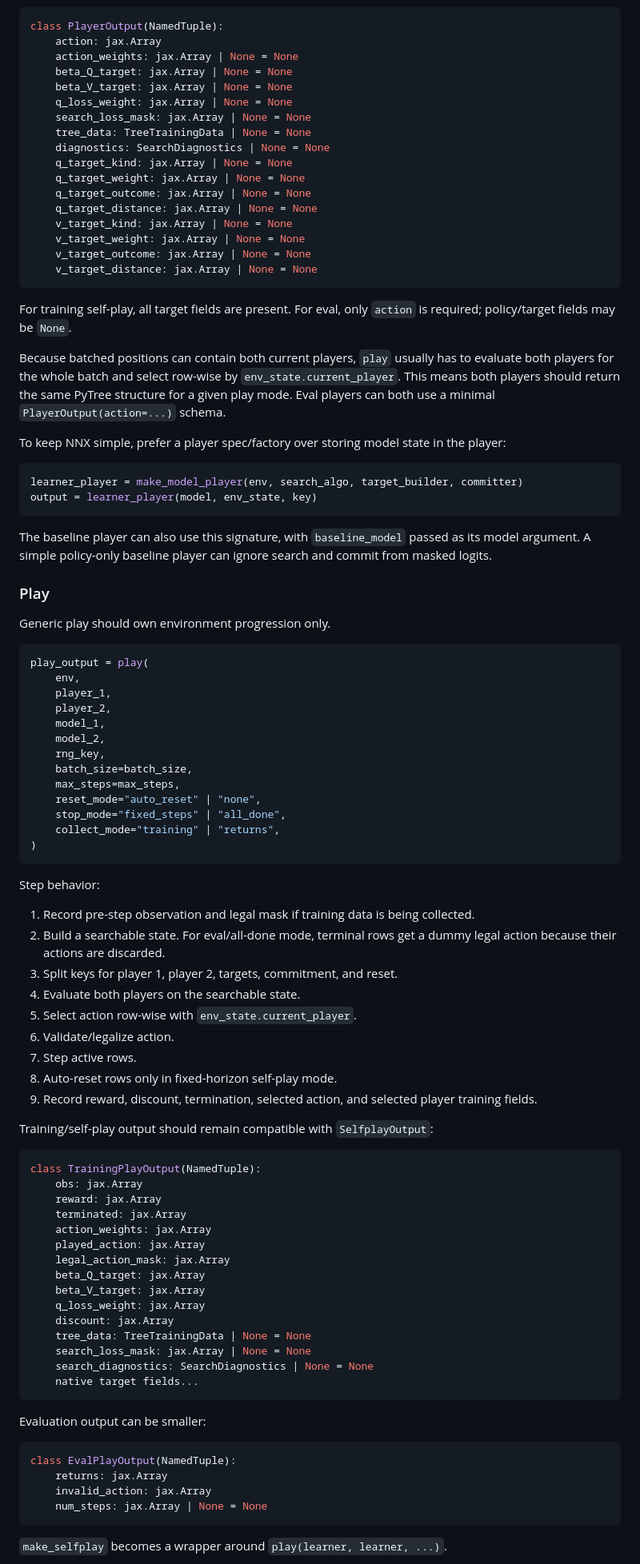
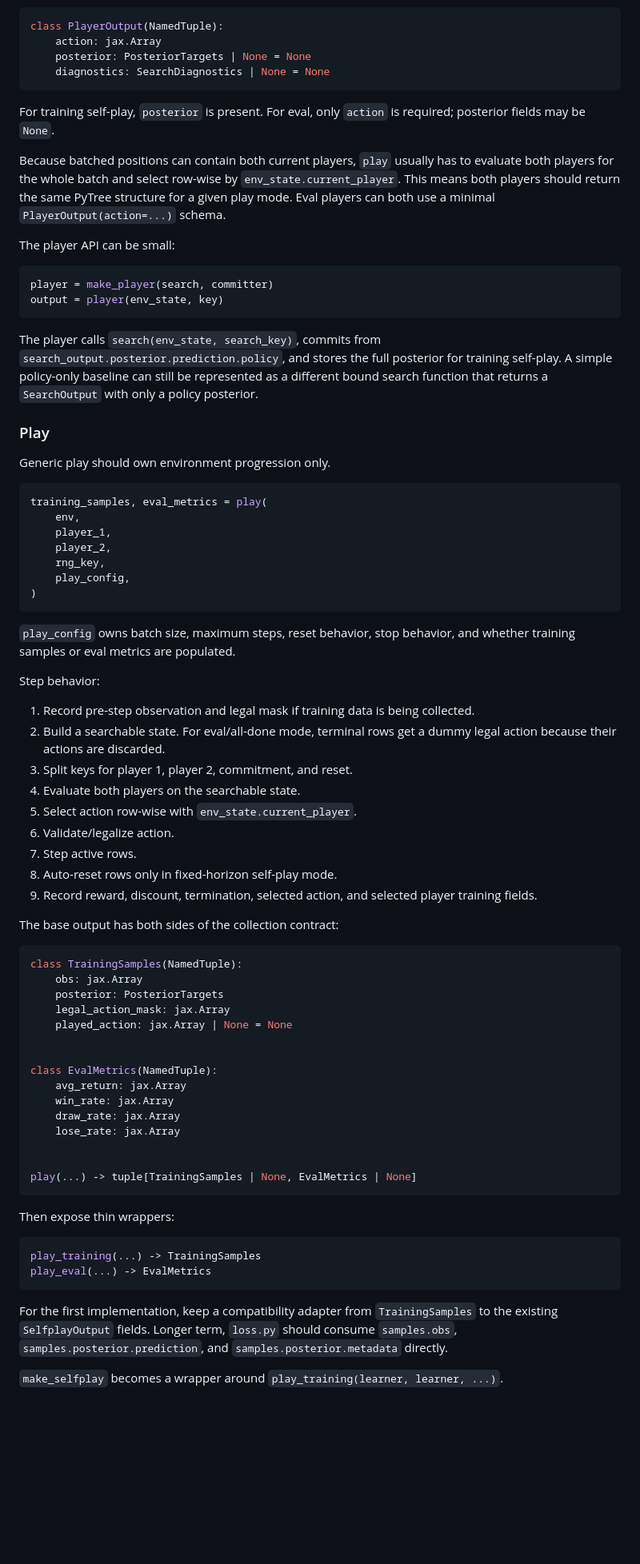
Before and after one commit to Francesco215/Scacchi, a Markdown page: plan.md, the part around one of its changes. Shown at 80% size. Rendered like a GitHub page; blank space fills up the shorter version.

Commit message:
updated plan to refactor search and play

````diff
--- a/plan.md
+++ b/plan.md
@@ -364,25 +358,12 @@ The player composes evaluator, search, target building, and action commitment.
 ```python
 class PlayerOutput(NamedTuple):
     action: jax.Array
-    action_weights: jax.Array | None = None
-    beta_Q_target: jax.Array | None = None
-    beta_V_target: jax.Array | None = None
-    q_loss_weight: jax.Array | None = None
-    search_loss_mask: jax.Array | None = None
-    tree_data: TreeTrainingData | None = None
+    posterior: PosteriorTargets | None = None
     diagnostics: SearchDiagnostics | None = None
-    q_target_kind: jax.Array | None = None
-    q_target_weight: jax.Array | None = None
-    q_target_outcome: jax.Array | None = None
-    q_target_distance: jax.Array | None = None
-    v_target_kind: jax.Array | None = None
-    v_target_weight: jax.Array | None = None
-    v_target_outcome: jax.Array | None = None
-    v_target_distance: jax.Array | None = None
 ```
 
-For training self-play, all target fields are present. For eval, only `action`
-is required; policy/target fields may be `None`.
+For training self-play, `posterior` is present. For eval, only `action` is
+required; posterior fields may be `None`.
 
 Because batched positions can contain both current players, `play` usually has
 to evaluate both players for the whole batch and select row-wise by
@@ -390,37 +371,35 @@ to evaluate both players for the whole batch and select row-wise by
 PyTree structure for a given play mode. Eval players can both use a minimal
 `PlayerOutput(action=...)` schema.
 
-To keep NNX simple, prefer a player spec/factory over storing model state in the
-player:
+The player API can be small:
 
 ```python
-learner_player = make_model_player(env, search_algo, target_builder, committer)
-output = learner_player(model, env_state, key)
+player = make_player(search, committer)
+output = player(env_state, key)
 ```
 
-The baseline player can also use this signature, with `baseline_model` passed as
-its model argument. A simple policy-only baseline player can ignore search and
-commit from masked logits.
+The player calls `search(env_state, search_key)`, commits from
+`search_output.posterior.prediction.policy`, and stores the full posterior for
+training self-play. A simple policy-only baseline can still be represented as a
+different bound search function that returns a `SearchOutput` with only a policy
+posterior.
 
 ### Play
 
 Generic play should own environment progression only.
 
 ```python
-play_output = play(
+training_samples, eval_metrics = play(
     env,
     player_1,
     player_2,
-    model_1,
-    model_2,
     rng_key,
-    batch_size=batch_size,
-    max_steps=max_steps,
-    reset_mode="auto_reset" | "none",
-    stop_mode="fixed_steps" | "all_done",
-    collect_mode="training" | "returns",
+    play_config,
 )
 ```
+
+`play_config` owns batch size, maximum steps, reset behavior, stop behavior, and
+whether training samples or eval metrics are populated.
 
 Step behavior:
 
@@ -428,7 +407,7 @@ Step behavior:
    collected.
 2. Build a searchable state. For eval/all-done mode, terminal rows get a dummy
    legal action because their actions are discarded.
-3. Split keys for player 1, player 2, targets, commitment, and reset.
+3. Split keys for player 1, player 2, commitment, and reset.
 4. Evaluate both players on the searchable state.
 5. Select action row-wise with `env_state.current_player`.
 6. Validate/legalize action.
@@ -437,35 +416,38 @@ Step behavior:
 9. Record reward, discount, termination, selected action, and selected player
    training fields.
 
-Training/self-play output should remain compatible with `SelfplayOutput`:
+The base output has both sides of the collection contract:
 
 ```python
-class TrainingPlayOutput(NamedTuple):
+class TrainingSamples(NamedTuple):
     obs: jax.Array
-    reward: jax.Array
-    terminated: jax.Array
-    action_weights: jax.Array
-    played_action: jax.Array
+    posterior: PosteriorTargets
     legal_action_mask: jax.Array
-    beta_Q_target: jax.Array
-    beta_V_target: jax.Array
-    q_loss_weight: jax.Array
-    discount: jax.Array
-    tree_data: TreeTrainingData | None = None
-    search_loss_mask: jax.Array | None = None
-    search_diagnostics: SearchDiagnostics | None = None
-    native target fields...
+    played_action: jax.Array | None = None
+
+
+class EvalMetrics(NamedTuple):
+    avg_return: jax.Array
+    win_rate: jax.Array
+    draw_rate: jax.Array
+    lose_rate: jax.Array
+
+
+play(...) -> tuple[TrainingSamples | None, EvalMetrics | None]
 ```
 
-Evaluation output can be smaller:
+Then expose thin wrappers:
 
 ```python
-class EvalPlayOutput(NamedTuple):
-    returns: jax.Array
-    invalid_action: jax.Array
-    num_steps: jax.Array | None = None
+play_training(...) -> TrainingSamples
+play_eval(...) -> EvalMetrics
 ```
 
-`make_selfplay` becomes a wrapper around `play(learner, learner, ...)`.
+For the first implementation, keep a compatibility adapter from
+`TrainingSamples` to the existing `SelfplayOutput` fields. Longer term,
+`loss.py` should consume `samples.obs`, `samples.posterior.prediction`, and
+`samples.posterior.metadata` directly.
+
+`make_selfplay` becomes a wrapper around `play_training(learner, learner, ...)`.
 
 `make_mcts_evaluate` becomes a wrapper around
````
Also changed, not shown: other parts of plan.md (+146 -152 lines).
